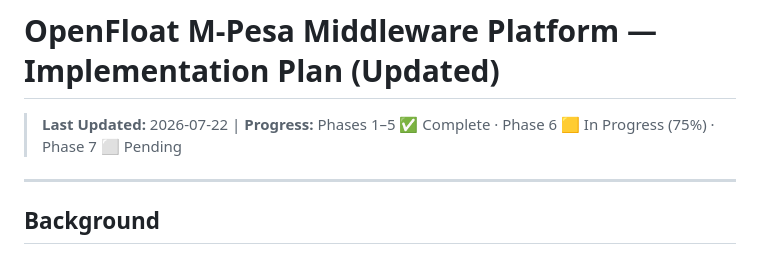
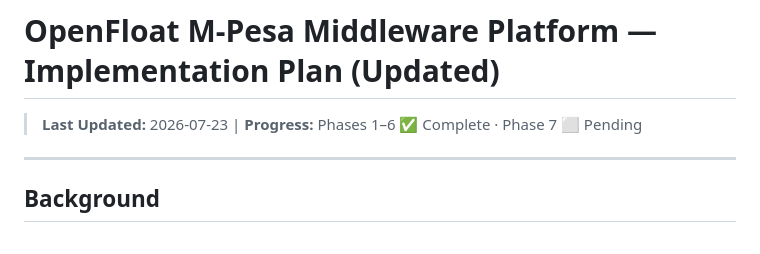
Before and after one commit to odhjustingabriel/OpenFloat-M-Pesa-Middleware-Platform, a Markdown page: implementation_plan.md, the part around the change. Drawn GitHub-style.

```diff
--- a/implementation_plan.md
+++ b/implementation_plan.md
@@ -1,6 +1,6 @@
 # OpenFloat M-Pesa Middleware Platform — Implementation Plan (Updated)
 
-> **Last Updated:** 2026-07-22 | **Progress:** Phases 1–5 ✅ Complete · Phase 6 🟨 In Progress (75%) · Phase 7 ⬜ Pending
+> **Last Updated:** 2026-07-23 | **Progress:** Phases 1–6 ✅ Complete · Phase 7 ⬜ Pending
 
 ---
 
```
Also changed, not shown: walkthrough.md (+8 -5 lines).
